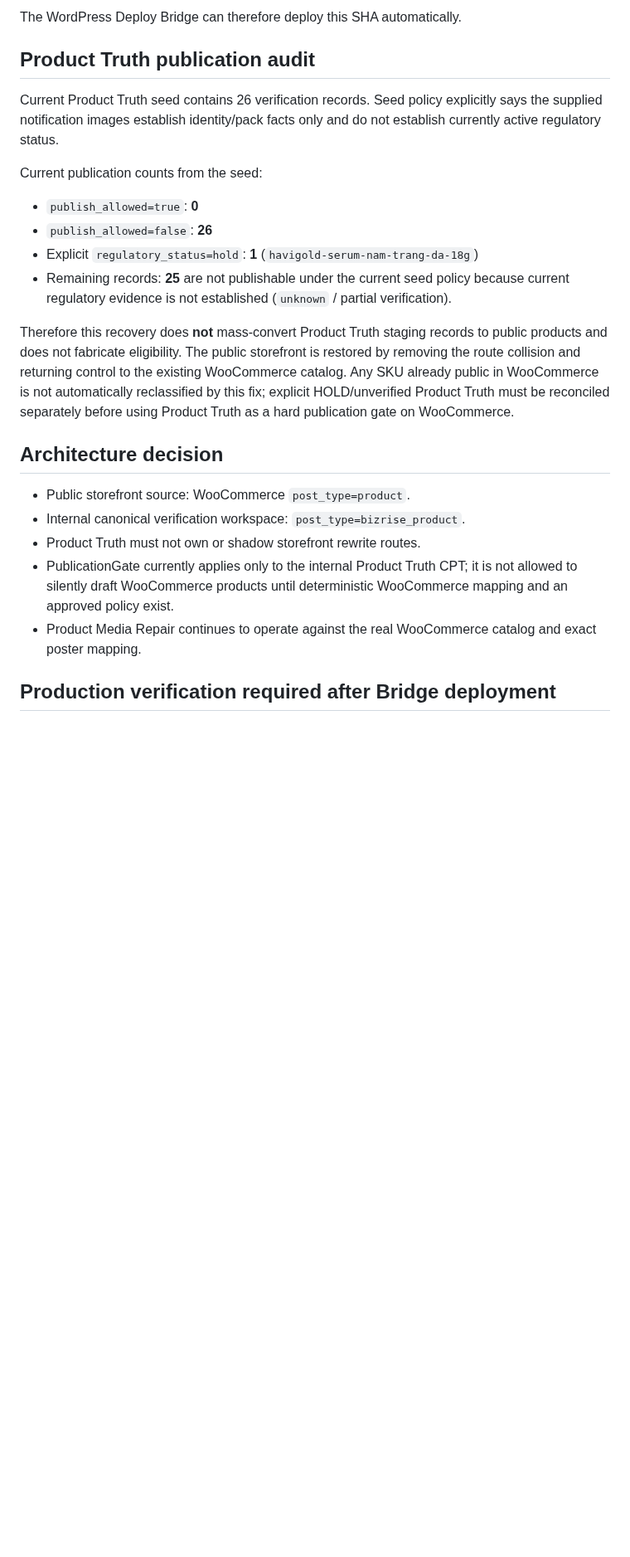
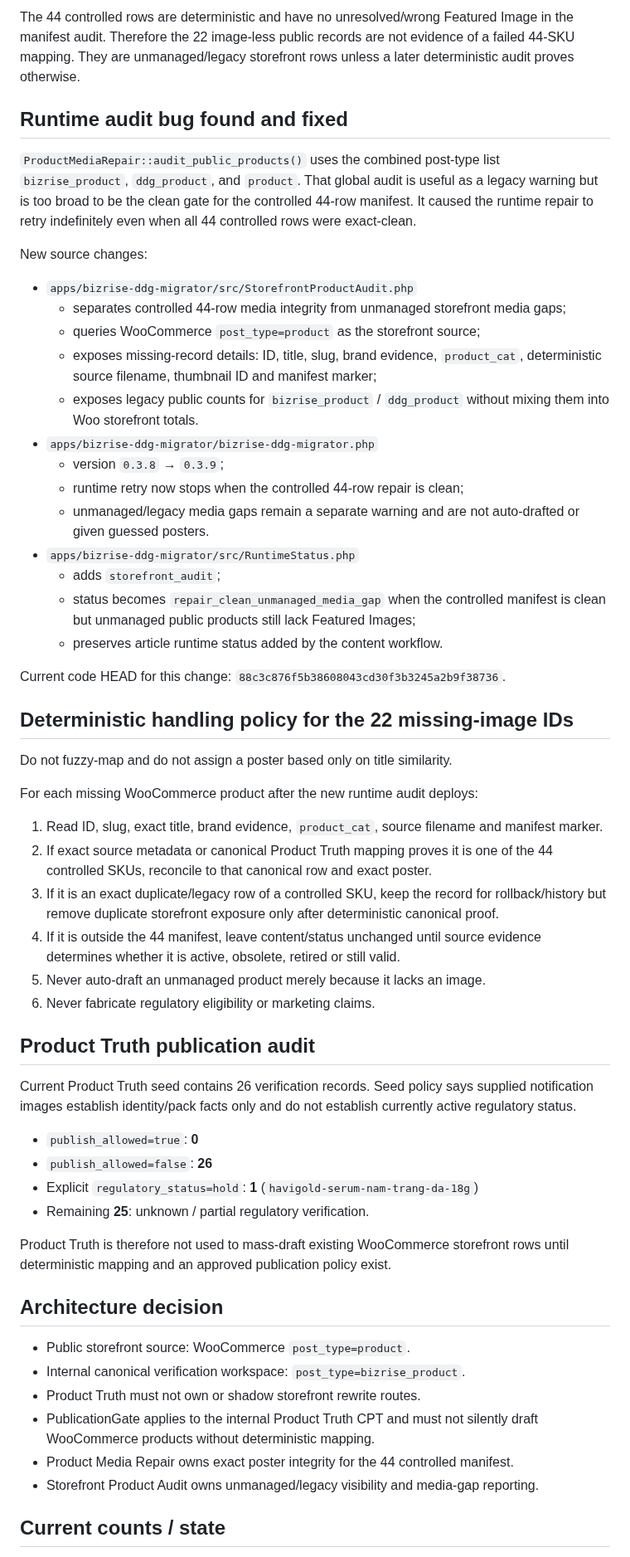
Before and after one commit to cutypn/myphamdangduong, a Markdown page: docs/product-recovery-latest.md, the part around one of its changes. Shown at 83% size. Drawn GitHub-style; blank space fills up the shorter version.

Commit message:
docs(products): record controlled vs unmanaged storefront audit

```diff
--- a/docs/product-recovery-latest.md
+++ b/docs/product-recovery-latest.md
@@ -33,26 +45,60 @@ Exact fix SHA `b2590075243f0b9544e203c9aed87ba10c3f2982`:
 
-The WordPress Deploy Bridge can therefore deploy this SHA automatically.
+The 44 controlled rows are deterministic and have no unresolved/wrong Featured Image in the manifest audit. Therefore the 22 image-less public records are not evidence of a failed 44-SKU mapping. They are unmanaged/legacy storefront rows unless a later deterministic audit proves otherwise.
+
+## Runtime audit bug found and fixed
+
+`ProductMediaRepair::audit_public_products()` uses the combined post-type list `bizrise_product`, `ddg_product`, and `product`. That global audit is useful as a legacy warning but is too broad to be the clean gate for the controlled 44-row manifest. It caused the runtime repair to retry indefinitely even when all 44 controlled rows were exact-clean.
+
+New source changes:
+
+- `apps/bizrise-ddg-migrator/src/StorefrontProductAudit.php`
+  - separates controlled 44-row media integrity from unmanaged storefront media gaps;
+  - queries WooCommerce `post_type=product` as the storefront source;
+  - exposes missing-record details: ID, title, slug, brand evidence, `product_cat`, deterministic source filename, thumbnail ID and manifest marker;
+  - exposes legacy public counts for `bizrise_product` / `ddg_product` without mixing them into Woo storefront totals.
+- `apps/bizrise-ddg-migrator/bizrise-ddg-migrator.php`
+  - version `0.3.8` → `0.3.9`;
+  - runtime retry now stops when the controlled 44-row repair is clean;
+  - unmanaged/legacy media gaps remain a separate warning and are not auto-drafted or given guessed posters.
+- `apps/bizrise-ddg-migrator/src/RuntimeStatus.php`
+  - adds `storefront_audit`;
+  - status becomes `repair_clean_unmanaged_media_gap` when the controlled manifest is clean but unmanaged public products still lack Featured Images;
+  - preserves article runtime status added by the content workflow.
+
+Current code HEAD for this change: `88c3c876f5b38608043cd30f3b3245a2b9f38736`.
+
+## Deterministic handling policy for the 22 missing-image IDs
+
+Do not fuzzy-map and do not assign a poster based only on title similarity.
+
+For each missing WooCommerce product after the new runtime audit deploys:
+
+1. Read ID, slug, exact title, brand evidence, `product_cat`, source filename and manifest marker.
+2. If exact source metadata or canonical Product Truth mapping proves it is one of the 44 controlled SKUs, reconcile to that canonical row and exact poster.
+3. If it is an exact duplicate/legacy row of a controlled SKU, keep the record for rollback/history but remove duplicate storefront exposure only after deterministic canonical proof.
+4. If it is outside the 44 manifest, leave content/status unchanged until source evidence determines whether it is active, obsolete, retired or still valid.
+5. Never auto-draft an unmanaged product merely because it lacks an image.
+6. Never fabricate regulatory eligibility or marketing claims.
 
 ## Product Truth publication audit
 
-Current Product Truth seed contains 26 verification records. Seed policy explicitly says the supplied notification images establish identity/pack facts only and do not establish currently active regulatory status.
-
-Current publication counts from the seed:
+Current Product Truth seed contains 26 verification records. Seed policy says supplied notification images establish identity/pack facts only and do not establish currently active regulatory status.
 
 - `publish_allowed=true`: **0**
 - `publish_allowed=false`: **26**
 - Explicit `regulatory_status=hold`: **1** (`havigold-serum-nam-trang-da-18g`)
-- Remaining records: **25** are not publishable under the current seed policy because current regulatory evidence is not established (`unknown` / partial verification).
+- Remaining **25**: unknown / partial regulatory verification.
 
-Therefore this recovery does **not** mass-convert Product Truth staging records to public products and does not fabricate eligibility. The public storefront is restored by removing the route collision and returning control to the existing WooCommerce catalog. Any SKU already public in WooCommerce is not automatically reclassified by this fix; explicit HOLD/unverified Product Truth must be reconciled separately before using Product Truth as a hard publication gate on WooCommerce.
+Product Truth is therefore not used to mass-draft existing WooCommerce storefront rows until deterministic mapping and an approved publication policy exist.
 
 ## Architecture decision
 
 - Public storefront source: WooCommerce `post_type=product`.
 - Internal canonical verification workspace: `post_type=bizrise_product`.
 - Product Truth must not own or shadow storefront rewrite routes.
-- PublicationGate currently applies only to the internal Product Truth CPT; it is not allowed to silently draft WooCommerce products until deterministic WooCommerce mapping and an approved policy exist.
-- Product Media Repair continues to operate against the real WooCommerce catalog and exact poster mapping.
+- PublicationGate applies to the internal Product Truth CPT and must not silently draft WooCommerce products without deterministic mapping.
+- Product Media Repair owns exact poster integrity for the 44 controlled manifest.
+- Storefront Product Audit owns unmanaged/legacy visibility and media-gap reporting.
 
-## Production verification required after Bridge deployment
+## Current counts / state
 
```
Also changed, not shown: other parts of docs/product-recovery-latest.md (+48 -15 lines).
